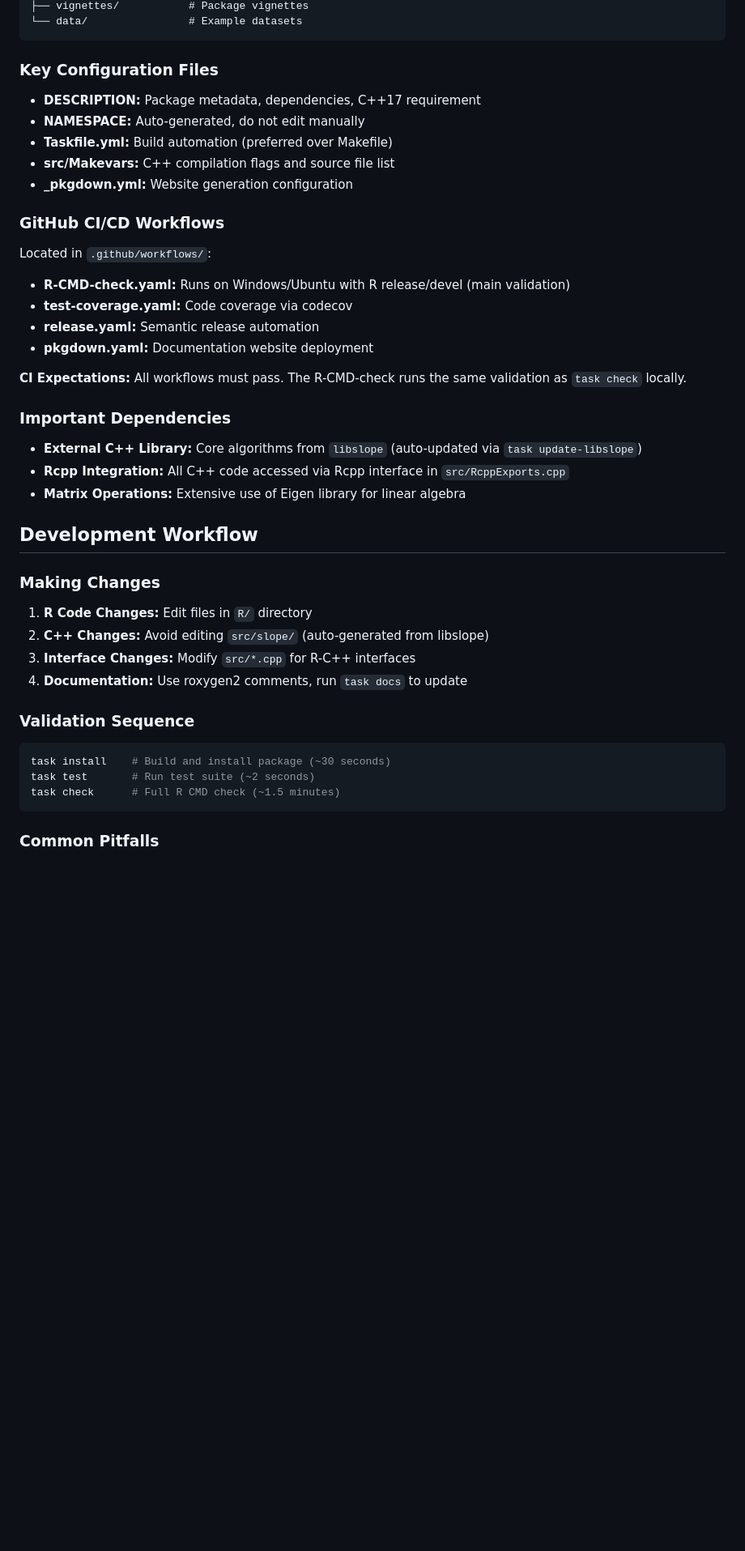
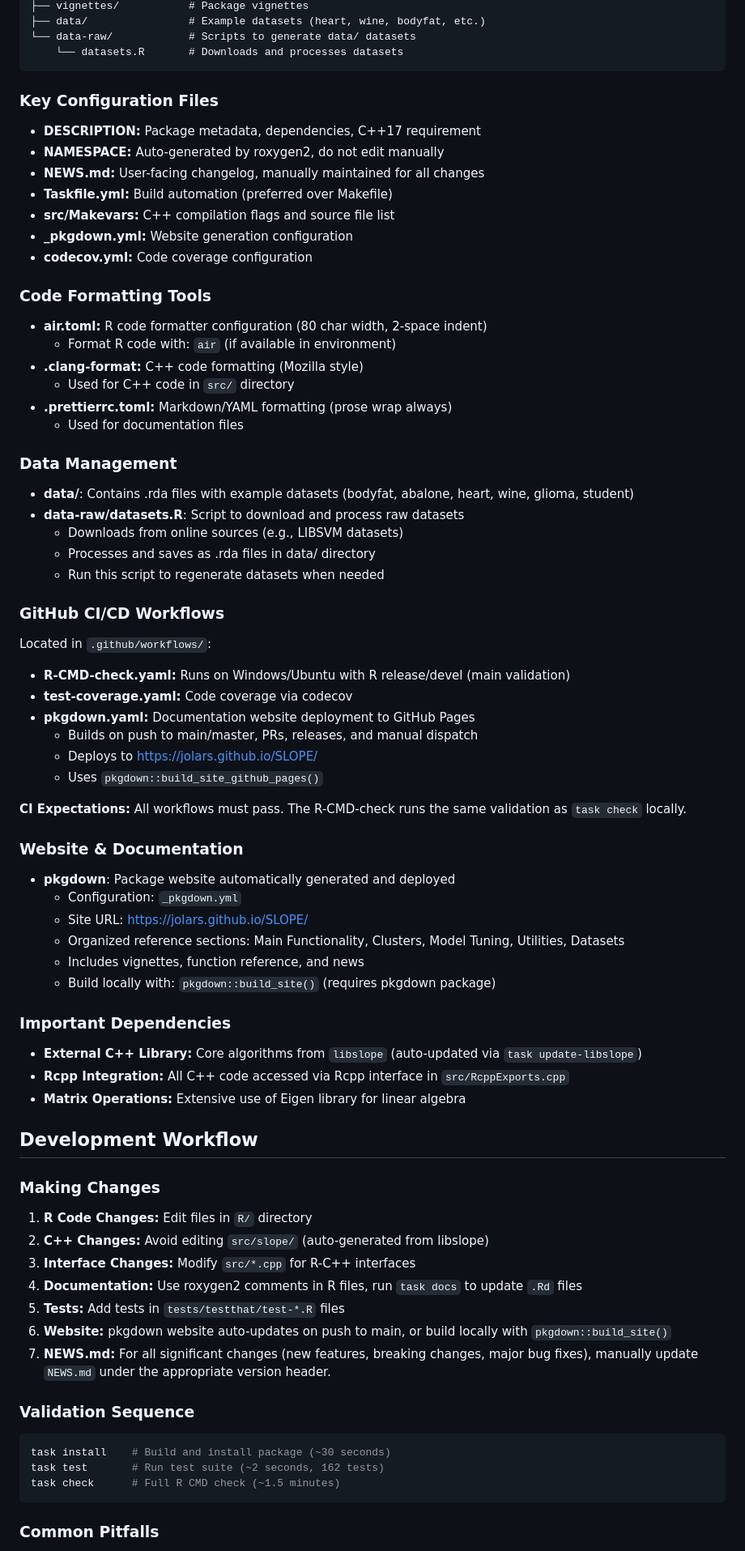
Before and after one commit to jolars/SLOPE, a Markdown page: .github/copilot-instructions.md, the part around one of its changes. Shown at 81% size. GitHub-like rendering; blank space fills up the shorter version.

Commit message:
docs: update agent instructions

````diff
--- a/.github/copilot-instructions.md
+++ b/.github/copilot-instructions.md
@@ -80,40 +101,90 @@ SLOPE/
 ├── vignettes/           # Package vignettes
-└── data/                # Example datasets
+├── data/                # Example datasets (heart, wine, bodyfat, etc.)
+└── data-raw/            # Scripts to generate data/ datasets
+    └── datasets.R       # Downloads and processes datasets
 ```
 
 ### Key Configuration Files
+
 - **DESCRIPTION:** Package metadata, dependencies, C++17 requirement
-- **NAMESPACE:** Auto-generated, do not edit manually
+- **NAMESPACE:** Auto-generated by roxygen2, do not edit manually
+- **NEWS.md:** User-facing changelog, manually maintained for all changes
 - **Taskfile.yml:** Build automation (preferred over Makefile)
 - **src/Makevars:** C++ compilation flags and source file list
-- **_pkgdown.yml:** Website generation configuration
+- **\_pkgdown.yml:** Website generation configuration
+- **codecov.yml:** Code coverage configuration
+
+### Code Formatting Tools
+
+- **air.toml:** R code formatter configuration (80 char width, 2-space indent)
+  - Format R code with: `air` (if available in environment)
+- **.clang-format:** C++ code formatting (Mozilla style)
+  - Used for C++ code in `src/` directory
+- **.prettierrc.toml:** Markdown/YAML formatting (prose wrap always)
+  - Used for documentation files
+
+### Data Management
+
+- **data/**: Contains .rda files with example datasets (bodyfat, abalone, heart,
+  wine, glioma, student)
+- **data-raw/datasets.R**: Script to download and process raw datasets
+  - Downloads from online sources (e.g., LIBSVM datasets)
+  - Processes and saves as .rda files in data/ directory
+  - Run this script to regenerate datasets when needed
 
 ### GitHub CI/CD Workflows
+
 Located in `.github/workflows/`:
-- **R-CMD-check.yaml:** Runs on Windows/Ubuntu with R release/devel (main validation)
+
+- **R-CMD-check.yaml:** Runs on Windows/Ubuntu with R release/devel (main
+  validation)
 - **test-coverage.yaml:** Code coverage via codecov
-- **release.yaml:** Semantic release automation
-- **pkgdown.yaml:** Documentation website deployment
+- **pkgdown.yaml:** Documentation website deployment to GitHub Pages
+  - Builds on push to main/master, PRs, releases, and manual dispatch
+  - Deploys to https://jolars.github.io/SLOPE/
+  - Uses `pkgdown::build_site_github_pages()`
 
-**CI Expectations:** All workflows must pass. The R-CMD-check runs the same validation as `task check` locally.
+**CI Expectations:** All workflows must pass. The R-CMD-check runs the same
+validation as `task check` locally.
+
+### Website & Documentation
+
+- **pkgdown**: Package website automatically generated and deployed
+  - Configuration: `_pkgdown.yml`
+  - Site URL: https://jolars.github.io/SLOPE/
+  - Organized reference sections: Main Functionality, Clusters, Model Tuning, Utilities, Datasets
+  - Includes vignettes, function reference, and news
+  - Build locally with: `pkgdown::build_site()` (requires pkgdown package)
 
 ### Important Dependencies
-- **External C++ Library:** Core algorithms from `libslope` (auto-updated via `task update-libslope`)
-- **Rcpp Integration:** All C++ code accessed via Rcpp interface in `src/RcppExports.cpp`
+
+- **External C++ Library:** Core algorithms from `libslope` (auto-updated via
+  `task update-libslope`)
+- **Rcpp Integration:** All C++ code accessed via Rcpp interface in
+  `src/RcppExports.cpp`
 - **Matrix Operations:** Extensive use of Eigen library for linear algebra
 
 ## Development Workflow
 
 ### Making Changes
+
 1. **R Code Changes:** Edit files in `R/` directory
 2. **C++ Changes:** Avoid editing `src/slope/` (auto-generated from libslope)
 3. **Interface Changes:** Modify `src/*.cpp` for R-C++ interfaces
-4. **Documentation:** Use roxygen2 comments, run `task docs` to update
+4. **Documentation:** Use roxygen2 comments in R files, run `task docs` to
+   update `.Rd` files
+5. **Tests:** Add tests in `tests/testthat/test-*.R` files
+6. **Website:** pkgdown website auto-updates on push to main, or build locally
+   with `pkgdown::build_site()`
+7. **NEWS.md:** For all significant changes (new features, breaking changes,
+   major bug fixes), manually update `NEWS.md` under the appropriate version
+   header.
 
 ### Validation Sequence
+
 ```bash
 task install    # Build and install package (~30 seconds)
-task test       # Run test suite (~2 seconds)
+task test       # Run test suite (~2 seconds, 162 tests)
 task check      # Full R CMD check (~1.5 minutes)
 ```
 
````
Also changed, not shown: other parts of .github/copilot-instructions.md (+85 -16 lines).
